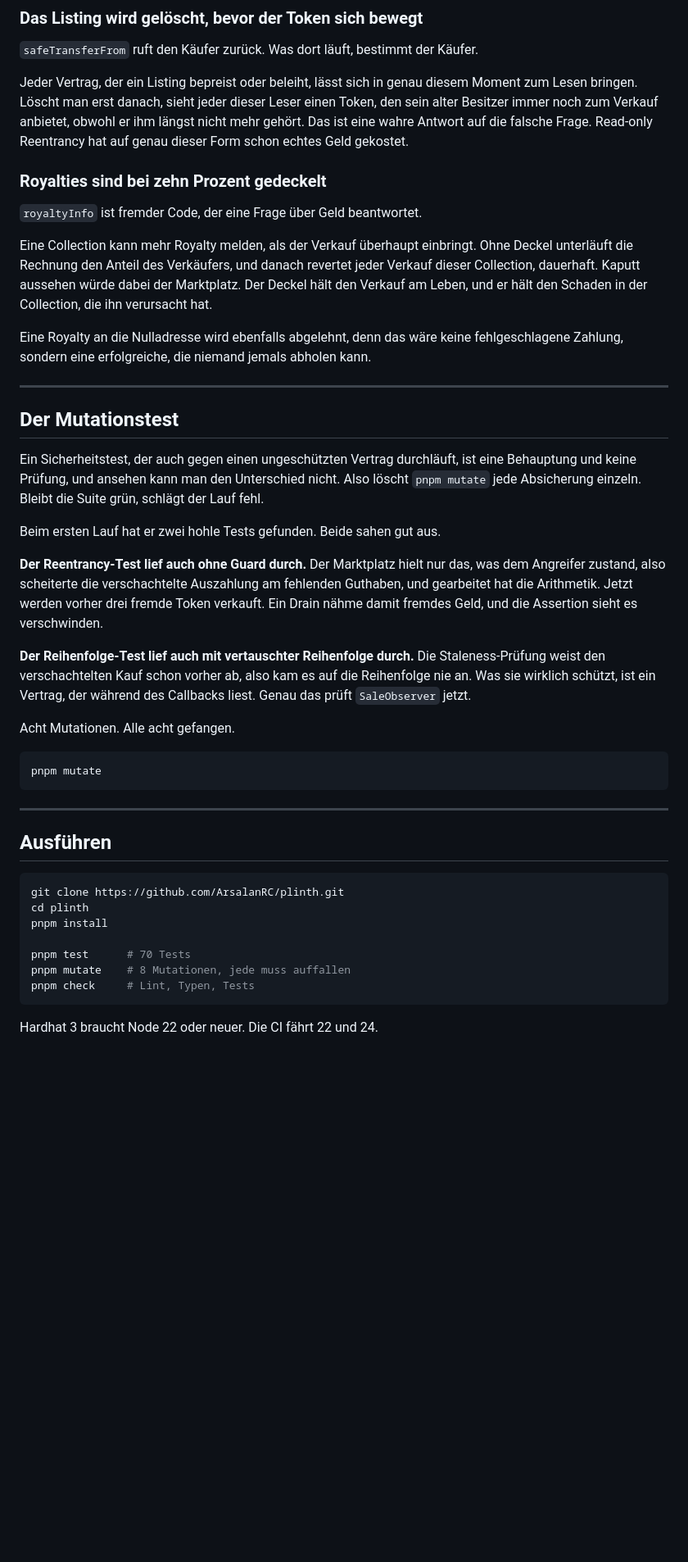
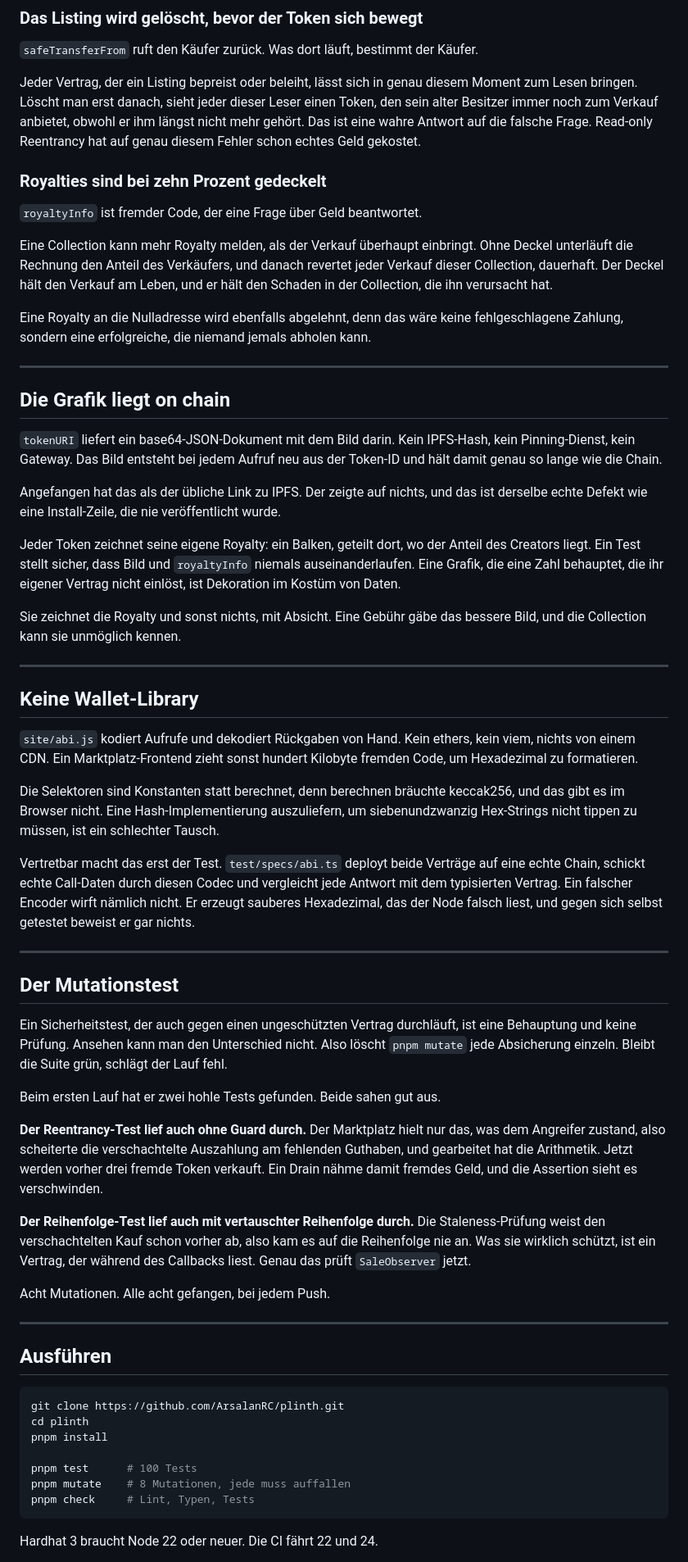
Before and after one commit to ArsalanRC/plinth, a Markdown page: README.de.md, the part around one of its changes. Shown at 82% size. Rendered like a GitHub page; blank space fills up the shorter version.

Commit message:
Rewrite both READMEs for the marketplace

````diff
--- a/README.de.md
+++ b/README.de.md
@@ -49,7 +63,7 @@ Jeder Vertrag, der ein Listing bepreist oder beleiht, lässt sich in genau diese
 Moment zum Lesen bringen. Löscht man erst danach, sieht jeder dieser Leser einen
 Token, den sein alter Besitzer immer noch zum Verkauf anbietet, obwohl er ihm
 längst nicht mehr gehört. Das ist eine wahre Antwort auf die falsche Frage.
-Read-only Reentrancy hat auf genau dieser Form schon echtes Geld gekostet.
+Read-only Reentrancy hat auf genau diesem Fehler schon echtes Geld gekostet.
 
 ### Royalties sind bei zehn Prozent gedeckelt
 
@@ -57,9 +71,8 @@ Read-only Reentrancy hat auf genau dieser Form schon echtes Geld gekostet.
 
 Eine Collection kann mehr Royalty melden, als der Verkauf überhaupt einbringt.
 Ohne Deckel unterläuft die Rechnung den Anteil des Verkäufers, und danach
-revertet jeder Verkauf dieser Collection, dauerhaft. Kaputt aussehen würde dabei
-der Marktplatz. Der Deckel hält den Verkauf am Leben, und er hält den Schaden in
-der Collection, die ihn verursacht hat.
+revertet jeder Verkauf dieser Collection, dauerhaft. Der Deckel hält den Verkauf
+am Leben, und er hält den Schaden in der Collection, die ihn verursacht hat.
 
 Eine Royalty an die Nulladresse wird ebenfalls abgelehnt, denn das wäre keine
 fehlgeschlagene Zahlung, sondern eine erfolgreiche, die niemand jemals abholen
@@ -67,12 +80,50 @@ kann.
 
 ---
 
+## Die Grafik liegt on chain
+
+`tokenURI` liefert ein base64-JSON-Dokument mit dem Bild darin. Kein IPFS-Hash,
+kein Pinning-Dienst, kein Gateway. Das Bild entsteht bei jedem Aufruf neu aus
+der Token-ID und hält damit genau so lange wie die Chain.
+
+Angefangen hat das als der übliche Link zu IPFS. Der zeigte auf nichts, und das
+ist derselbe echte Defekt wie eine Install-Zeile, die nie veröffentlicht wurde.
+
+Jeder Token zeichnet seine eigene Royalty: ein Balken, geteilt dort, wo der
+Anteil des Creators liegt. Ein Test stellt sicher, dass Bild und `royaltyInfo`
+niemals auseinanderlaufen. Eine Grafik, die eine Zahl behauptet, die ihr eigener
+Vertrag nicht einlöst, ist Dekoration im Kostüm von Daten.
+
+Sie zeichnet die Royalty und sonst nichts, mit Absicht. Eine Gebühr gäbe das
+bessere Bild, und die Collection kann sie unmöglich kennen.
+
+---
+
+## Keine Wallet-Library
+
+`site/abi.js` kodiert Aufrufe und dekodiert Rückgaben von Hand. Kein ethers,
+kein viem, nichts von einem CDN. Ein Marktplatz-Frontend zieht sonst hundert
+Kilobyte fremden Code, um Hexadezimal zu formatieren.
+
+Die Selektoren sind Konstanten statt berechnet, denn berechnen bräuchte
+keccak256, und das gibt es im Browser nicht. Eine Hash-Implementierung
+auszuliefern, um siebenundzwanzig Hex-Strings nicht tippen zu müssen, ist ein
+schlechter Tausch.
+
+Vertretbar macht das erst der Test. `test/specs/abi.ts` deployt beide Verträge
+auf eine echte Chain, schickt echte Call-Daten durch diesen Codec und vergleicht
+jede Antwort mit dem typisierten Vertrag. Ein falscher Encoder wirft nämlich
+nicht. Er erzeugt sauberes Hexadezimal, das der Node falsch liest, und gegen
+sich selbst getestet beweist er gar nichts.
+
+---
+
 ## Der Mutationstest
 
 Ein Sicherheitstest, der auch gegen einen ungeschützten Vertrag durchläuft, ist
-eine Behauptung und keine Prüfung, und ansehen kann man den Unterschied nicht.
-Also löscht `pnpm mutate` jede Absicherung einzeln. Bleibt die Suite grün,
-schlägt der Lauf fehl.
+eine Behauptung und keine Prüfung. Ansehen kann man den Unterschied nicht. Also
+löscht `pnpm mutate` jede Absicherung einzeln. Bleibt die Suite grün, schlägt
+der Lauf fehl.
 
 Beim ersten Lauf hat er zwei hohle Tests gefunden. Beide sahen gut aus.
 
@@ -87,11 +138,7 @@ Staleness-Prüfung weist den verschachtelten Kauf schon vorher ab, also kam es
 auf die Reihenfolge nie an. Was sie wirklich schützt, ist ein Vertrag, der
 während des Callbacks liest. Genau das prüft `SaleObserver` jetzt.
 
-Acht Mutationen. Alle acht gefangen.
-
-```bash
-pnpm mutate
-```
+Acht Mutationen. Alle acht gefangen, bei jedem Push.
 
 ---
 
@@ -102,7 +149,7 @@ git clone https://github.com/ArsalanRC/plinth.git
 cd plinth
 pnpm install
 
-pnpm test      # 70 Tests
+pnpm test      # 100 Tests
 pnpm mutate    # 8 Mutationen, jede muss auffallen
 pnpm check     # Lint, Typen, Tests
 ```
````
Also changed, not shown: other parts of README.de.md (+57 -20 lines), README.md (+99 -34 lines).
